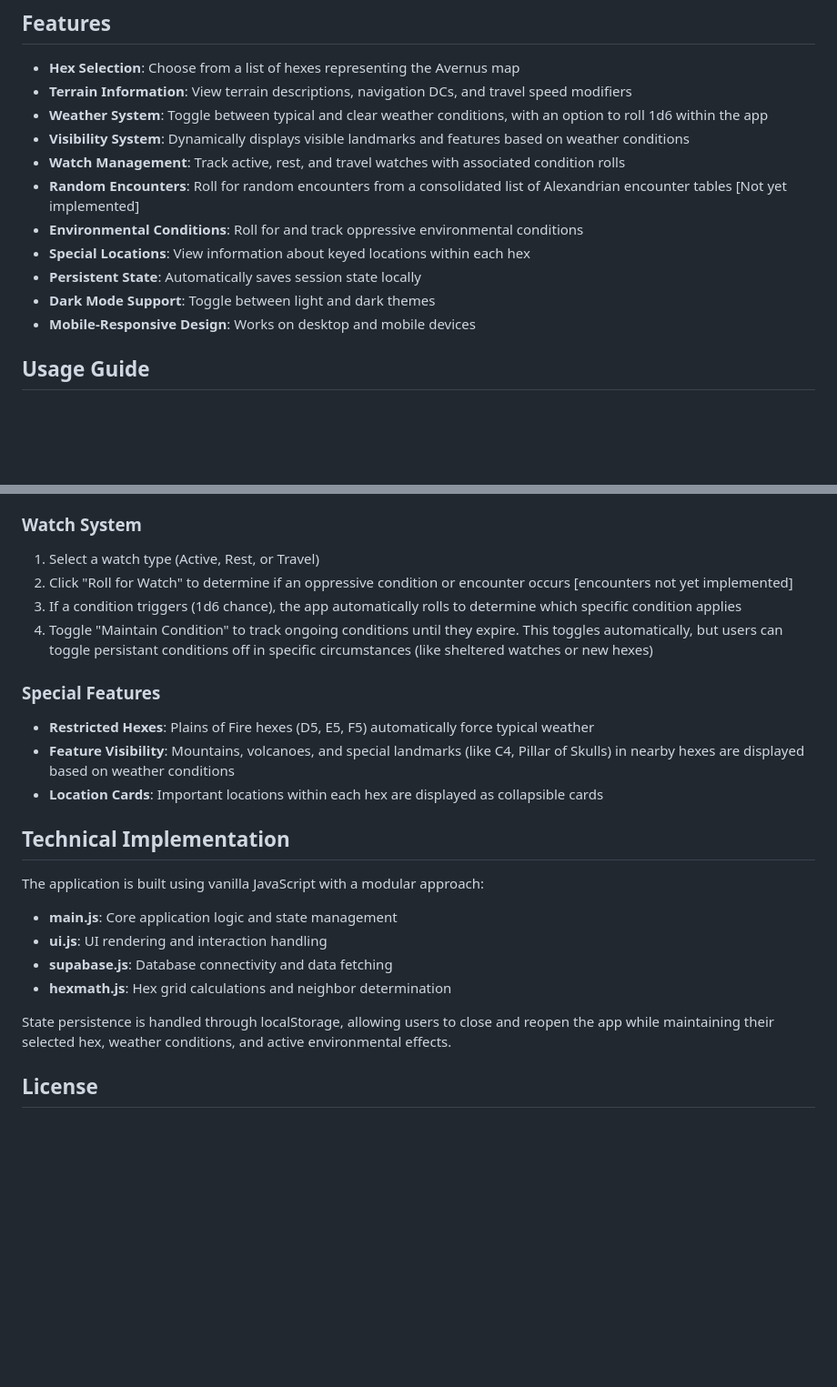
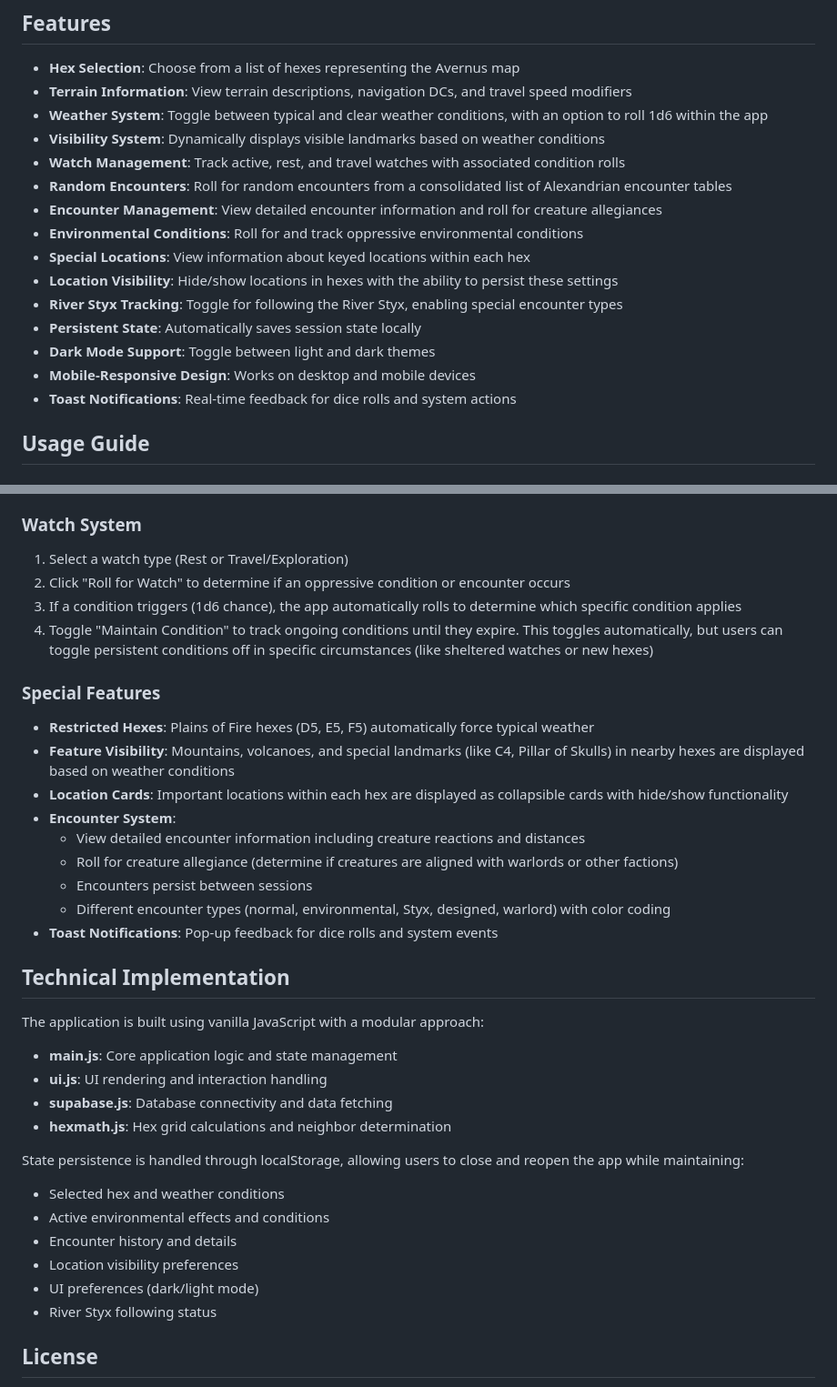
Before and after one commit to marcello360/Avernus, a Markdown page: README.md, 2 parts joined by grey strips. Shown at 91% size. Drawn GitHub-style; blank space fills up the shorter version.

Commit message:
Updating with Encounter info

```diff
--- a/README.md
+++ b/README.md
@@ -13,14 +13,18 @@ https://thealexandrian.net/wordpress/46140/roleplaying-games/remixing-avernus-pa
 - **Hex Selection**: Choose from a list of hexes representing the Avernus map
 - **Terrain Information**: View terrain descriptions, navigation DCs, and travel speed modifiers
 - **Weather System**: Toggle between typical and clear weather conditions, with an option to roll 1d6 within the app
-- **Visibility System**: Dynamically displays visible landmarks and features based on weather conditions
+- **Visibility System**: Dynamically displays visible landmarks based on weather conditions
 - **Watch Management**: Track active, rest, and travel watches with associated condition rolls
-- **Random Encounters**: Roll for random encounters from a consolidated list of Alexandrian encounter tables [Not yet implemented]
+- **Random Encounters**: Roll for random encounters from a consolidated list of Alexandrian encounter tables
+- **Encounter Management**: View detailed encounter information and roll for creature allegiances
 - **Environmental Conditions**: Roll for and track oppressive environmental conditions
 - **Special Locations**: View information about keyed locations within each hex
+- **Location Visibility**: Hide/show locations in hexes with the ability to persist these settings
+- **River Styx Tracking**: Toggle for following the River Styx, enabling special encounter types
 - **Persistent State**: Automatically saves session state locally
 - **Dark Mode Support**: Toggle between light and dark themes
 - **Mobile-Responsive Design**: Works on desktop and mobile devices
+- **Toast Notifications**: Real-time feedback for dice rolls and system actions
 
 ## Usage Guide
 
@@ -41,16 +45,22 @@ https://thealexandrian.net/wordpress/46140/roleplaying-games/remixing-avernus-pa
 
 ### Watch System
 
-1. Select a watch type (Active, Rest, or Travel)
-2. Click "Roll for Watch" to determine if an oppressive condition or encounter occurs [encounters not yet implemented]
+1. Select a watch type (Rest or Travel/Exploration)
+2. Click "Roll for Watch" to determine if an oppressive condition or encounter occurs
 3. If a condition triggers (1d6 chance), the app automatically rolls to determine which specific condition applies
-4. Toggle "Maintain Condition" to track ongoing conditions until they expire. This toggles automatically, but users can toggle persistant conditions off in specific circumstances (like sheltered watches or new hexes)
+4. Toggle "Maintain Condition" to track ongoing conditions until they expire. This toggles automatically, but users can toggle persistent conditions off in specific circumstances (like sheltered watches or new hexes)
 
 ### Special Features
 
 - **Restricted Hexes**: Plains of Fire hexes (D5, E5, F5) automatically force typical weather
 - **Feature Visibility**: Mountains, volcanoes, and special landmarks (like C4, Pillar of Skulls) in nearby hexes are displayed based on weather conditions
-- **Location Cards**: Important locations within each hex are displayed as collapsible cards
+- **Location Cards**: Important locations within each hex are displayed as collapsible cards with hide/show functionality
+- **Encounter System**:
+  - View detailed encounter information including creature reactions and distances
+  - Roll for creature allegiance (determine if creatures are aligned with warlords or other factions)
+  - Encounters persist between sessions
+  - Different encounter types (normal, environmental, Styx, designed, warlord) with color coding
+- **Toast Notifications**: Pop-up feedback for dice rolls and system events
 
 ## Technical Implementation
 
@@ -61,7 +71,13 @@ The application is built using vanilla JavaScript with a modular approach:
 - **supabase.js**: Database connectivity and data fetching
 - **hexmath.js**: Hex grid calculations and neighbor determination
 
-State persistence is handled through localStorage, allowing users to close and reopen the app while maintaining their selected hex, weather conditions, and active environmental effects.
+State persistence is handled through localStorage, allowing users to close and reopen the app while maintaining:
+- Selected hex and weather conditions
+- Active environmental effects and conditions
+- Encounter history and details
+- Location visibility preferences
+- UI preferences (dark/light mode)
+- River Styx following status
 
 ## License
 
```
